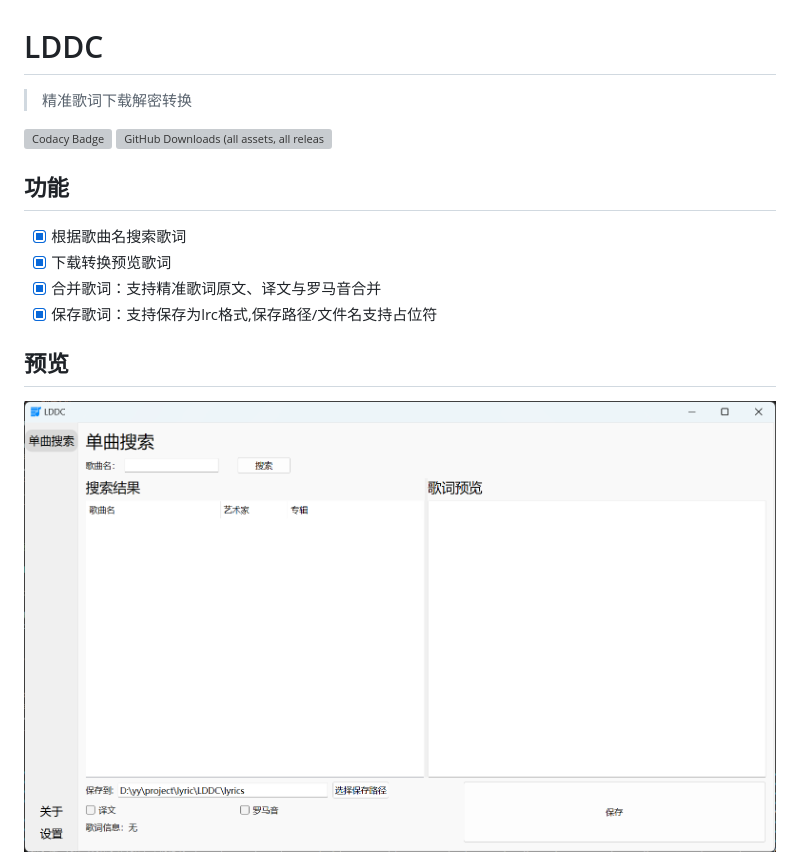
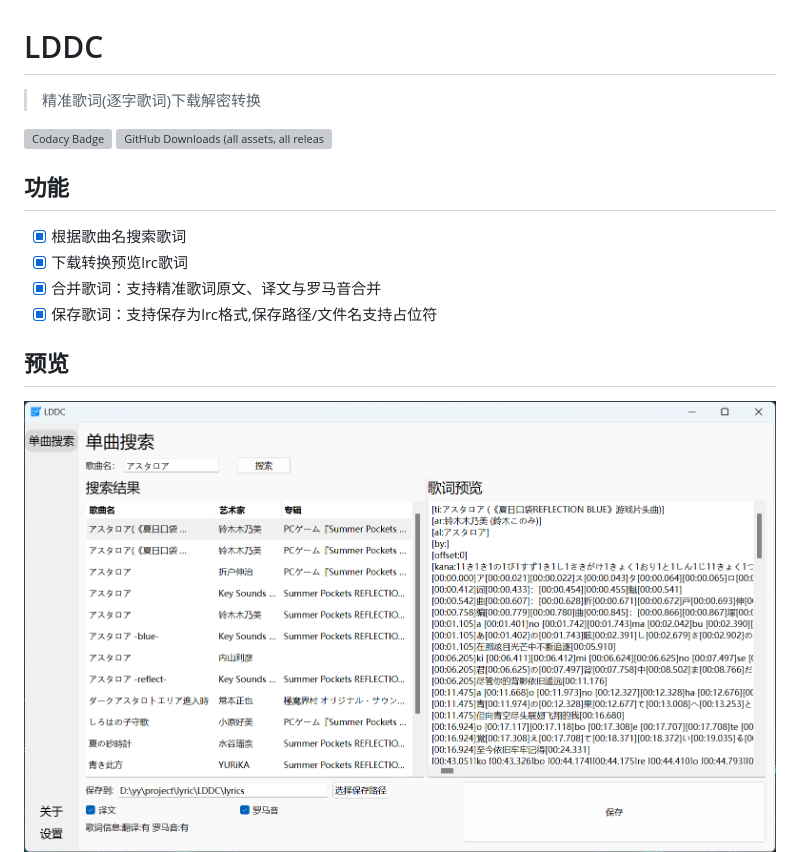
Before and after one commit to chenmozhijin/LDDC, a Markdown page: README.md, the part around the change. Rendered like a GitHub page; pictures changed too: img/1.png; grey boxes are pictures that could not be loaded.

```diff
--- a/README.md
+++ b/README.md
@@ -1,6 +1,6 @@
 # LDDC
 
-> 精准歌词下载解密转换
+> 精准歌词(逐字歌词)下载解密转换
 
 [![Codacy Badge](https://app.codacy.com/project/badge/Grade/015f636391584ffc82790ff7038da5ca)](https://app.codacy.com/gh/chenmozhijin/LDDC/dashboard?utm_source=gh&utm_medium=referral&utm_content=&utm_campaign=Badge_grade)
 ![GitHub Downloads (all assets, all releases)](https://img.shields.io/github/downloads/chenmozhijin/LDDC/total)
@@ -8,7 +8,7 @@
 ## 功能
 
 - [x] 根据歌曲名搜索歌词
-- [x] 下载转换预览歌词
+- [x] 下载转换预览lrc歌词
 - [x] 合并歌词：支持精准歌词原文、译文与罗马音合并
 - [x] 保存歌词：支持保存为lrc格式,保存路径/文件名支持占位符
 
```
